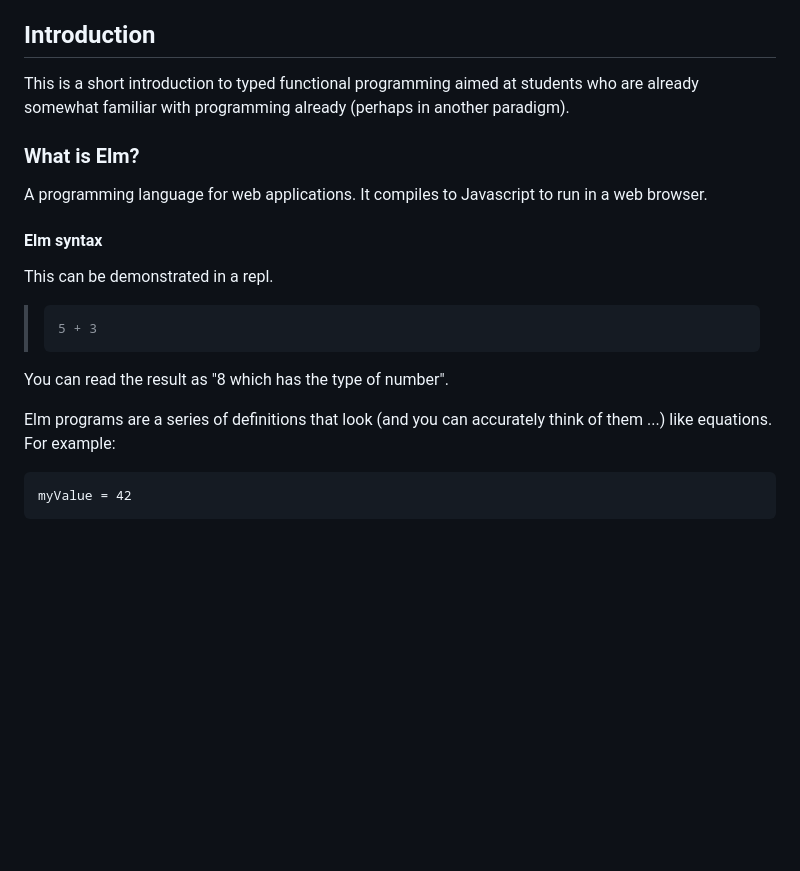
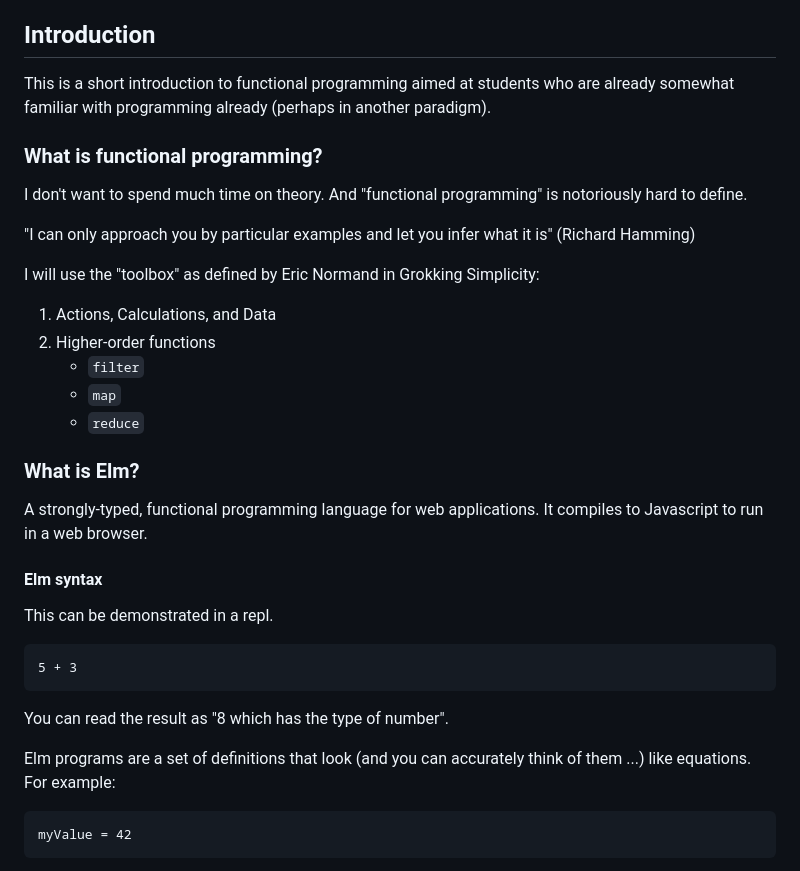
Before and after one commit to MaybeJustJames/tic-tac-toe-elm, a Markdown page: README.md, the part around one of its changes. GitHub-like rendering; blank space fills up the shorter version.

````diff
--- a/README.md
+++ b/README.md
@@ -6,23 +6,38 @@ You can find the completed game [here](https://ellie-app.com/tBPqQ7YDykka1).
 
 ## Introduction
 
-This is a short introduction to typed functional programming aimed at students who are already somewhat familiar with
+This is a short introduction to functional programming aimed at students who are already somewhat familiar with
 programming already (perhaps in another paradigm).
+
+### What is functional programming?
+
+I don't want to spend much time on theory. And "functional programming" is notoriously hard to define.
+
+"I can only approach you by particular examples and let you infer what it is" (Richard Hamming)
+
+I will use the "toolbox" as defined by Eric Normand in Grokking Simplicity:
+
+1. Actions, Calculations, and Data
+2. Higher-order functions
+   * `filter`
+   * `map`
+   * `reduce`
 
 ### What is Elm?
 
-A programming language for web applications. It compiles to Javascript to run in a web browser.
+A strongly-typed, functional programming language for web applications. It compiles to Javascript to run in a web browser.
 
 #### Elm syntax
 
 This can be demonstrated in a repl.
 
-> ```elm
-> 5 + 3
+```elm
+5 + 3
+```
 
 You can read the result as "8 which has the type of number".
 
-Elm programs are a series of definitions that look (and you can accurately think of them ...) like equations.
+Elm programs are a set of definitions that look (and you can accurately think of them ...) like equations.
 For example:
 
 ```elm
````
Also changed, not shown: other parts of README.md (+63 -1 lines).
